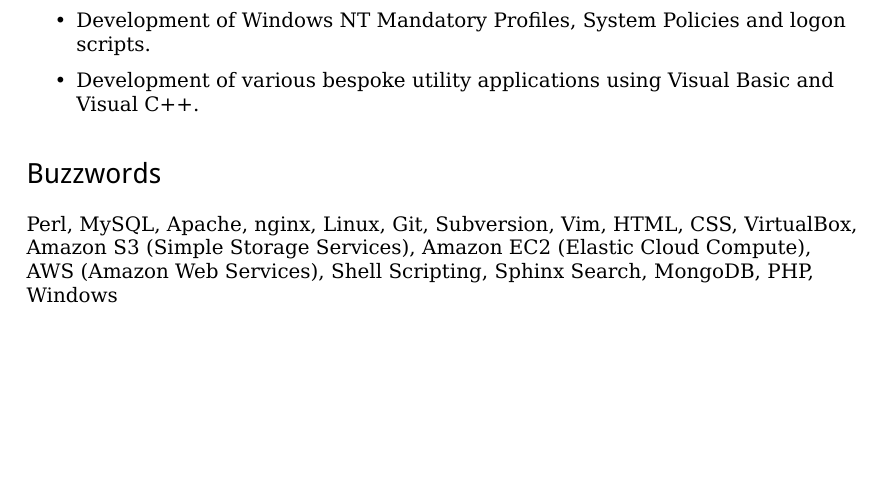
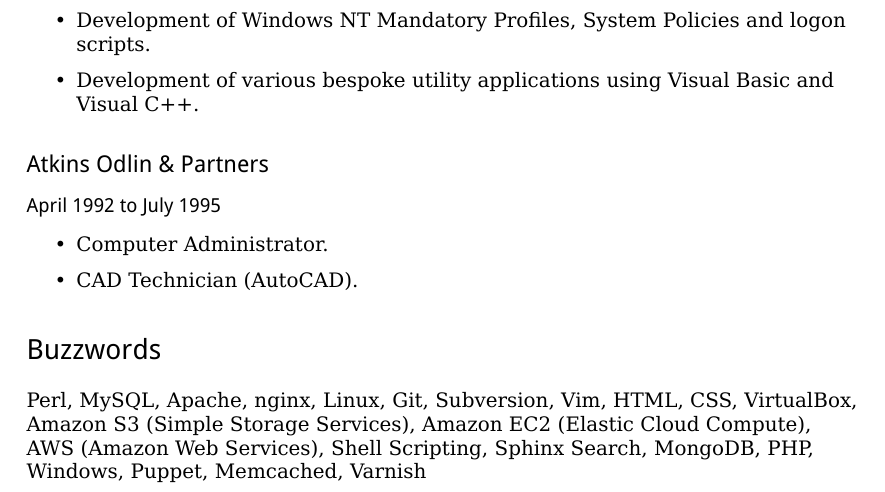
Before and after one commit to mikeraynham/cv, a LaTeX CV (LaTeX/mike_raynham_cv.tex): part of page 4 of 4, cut so that both start at the same text, the shorter picture padded with empty space. Compiled offline with XeLaTeX.

Commit message:
Added first employment and additional skills

```diff
--- a/LaTeX/mike_raynham_cv.tex
+++ b/LaTeX/mike_raynham_cv.tex
@@ -170,11 +170,19 @@
           Visual C++.
 \end{itemize}
 
+\subsection{Atkins Odlin \& Partners}
+\subsubsection{April 1992 to July 1995}
+
+\begin{itemize}
+    \item Computer Administrator.
+    \item CAD Technician (AutoCAD).
+\end{itemize}
+
 \section{Buzzwords}
 
 Perl, MySQL, Apache, nginx, Linux, Git, Subversion, Vim, HTML, CSS,
 VirtualBox, Amazon S3 (Simple Storage Services), Amazon EC2 (Elastic Cloud
 Compute), AWS (Amazon Web Services), Shell Scripting, Sphinx Search, MongoDB,
-PHP, Windows
+PHP, Windows, Puppet, Memcached, Varnish
 
 \end{document}
```
Also changed, not shown: LaTeX/mike_raynham_cv.pdf, mike_raynham_cv.pdf, 5 other files.
